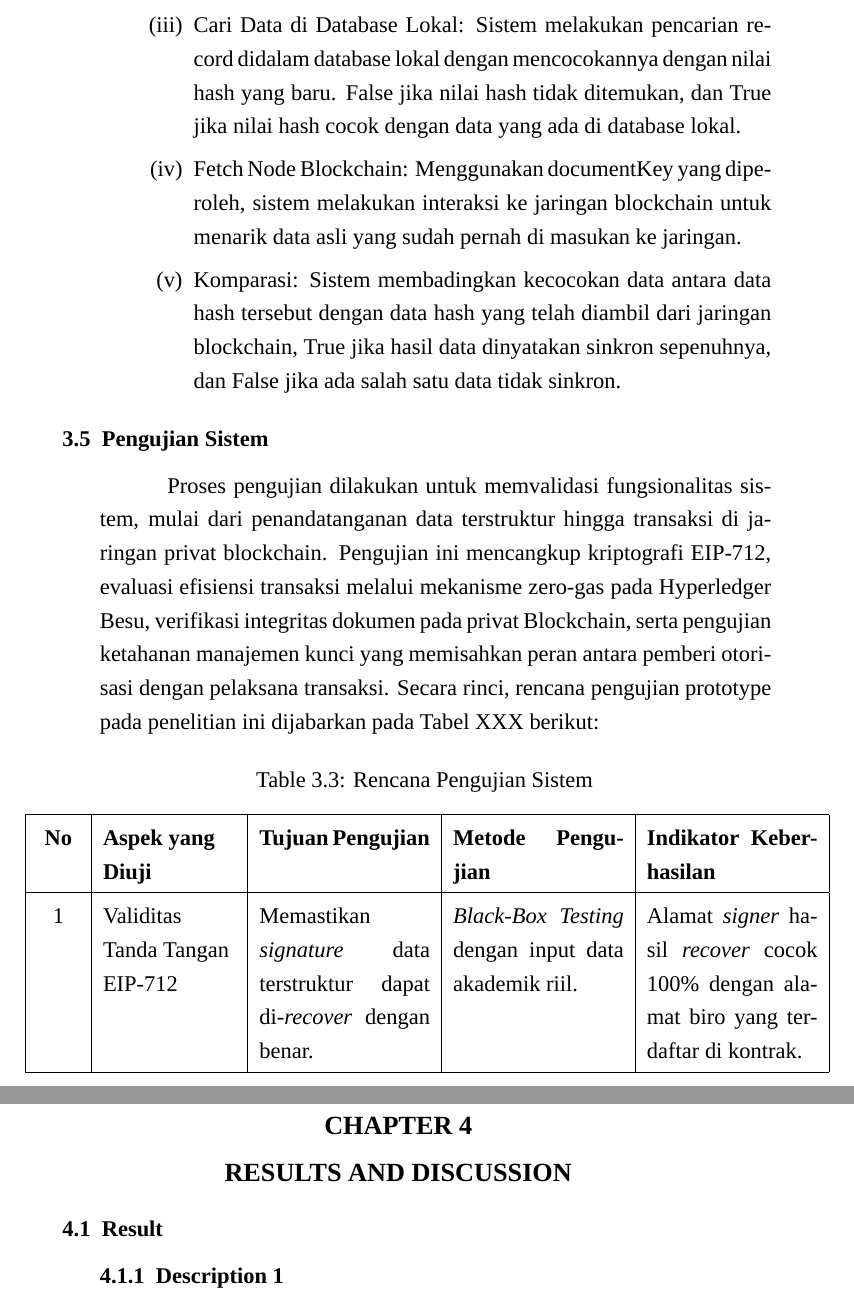
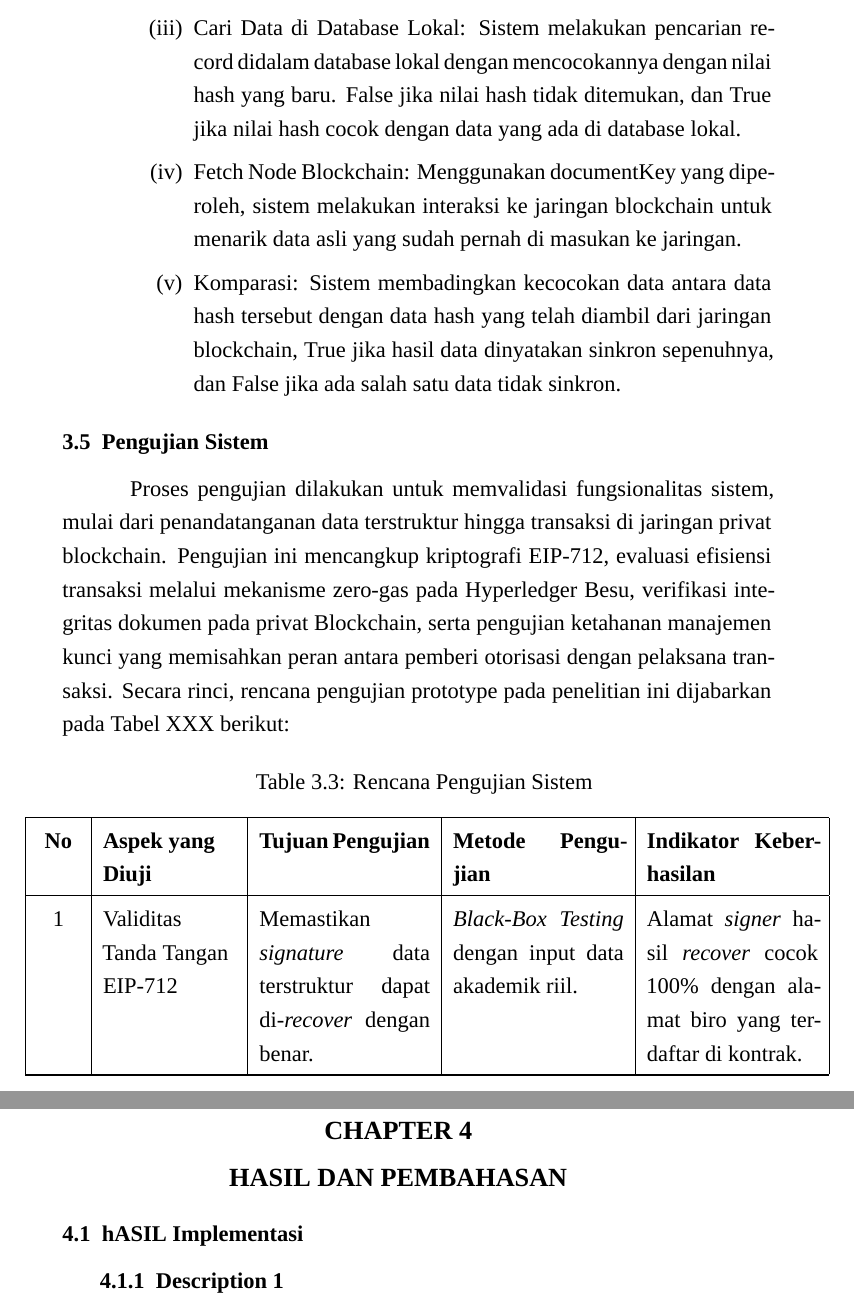
Before and after one commit to rizkycahyono97/latex-thesis-unida, a LaTeX thesis (Thesis/main.tex, which reads Thesis/TEMPLATE.cls, Thesis/mainmatter/chapter-3.tex, Thesis/mainmatter/chapter-4.tex): two parts of pages 41 and 43 of 48, joined at a grey line, cut so that both start at the same text. Compiled offline with XeLaTeX; a missing font is replaced by an installed copy or a similar font.

Commit message:
chore(git): modified git

```diff
--- a/Thesis/TEMPLATE.cls
+++ b/Thesis/TEMPLATE.cls
@@ -82,6 +82,10 @@
 \setotherlanguage{arabic}
 \setmainfont{Times New Roman}
 \newfontfamily\arabicfont[Script=Arabic, Scale=1.2]{Amiri}
+\usepackage{microtype}
+\tolerance=2000
+\emergencystretch=3em
+\hfuzz=1pt
 %==================== ENUMERATE ====================
 \usepackage{enumitem}
 
--- a/Thesis/mainmatter/chapter-3.tex
+++ b/Thesis/mainmatter/chapter-3.tex
@@ -378,6 +378,7 @@
 		\end{subsecenumerate}
 
 	\section{Pengujian Sistem}
+	\setlength{\leftskip}{0.7cm}
 	Proses pengujian dilakukan untuk memvalidasi fungsionalitas sistem, mulai dari penandatanganan data terstruktur hingga transaksi di jaringan privat blockchain. Pengujian ini mencangkup kriptografi EIP-712, evaluasi efisiensi transaksi melalui mekanisme zero-gas pada Hyperledger Besu, verifikasi integritas dokumen pada privat Blockchain, serta pengujian ketahanan manajemen kunci yang memisahkan peran antara pemberi otorisasi dengan pelaksana transaksi. Secara rinci, rencana pengujian prototype pada penelitian ini dijabarkan pada Tabel XXX berikut:
 
 	% TABLE
--- a/Thesis/mainmatter/chapter-4.tex
+++ b/Thesis/mainmatter/chapter-4.tex
@@ -1,5 +1,5 @@
-\chapter{RESULTS AND DISCUSSION}
-	\section{Result}
+\chapter{HASIL DAN PEMBAHASAN}
+	\section{hASIL Implementasi}
 		\subsection{Description 1}
 		The evolution of modern educational materials has seen a significant shift towards interactive technologies, with methods such as QR code integration being developed to enhance discovery learning in topics like mathematical probability\footcite{ramadhan2024}. However, the success of such technological integration is not merely dependent on its novelty, but on the core principles of functionality and usability, which dictate how effectively a user can interact with the system to achieve a desired outcome\footcite{goodwin1987}. Underpinning these user-facing features is the critical importance of a well-designed data structure, often a relational database, which is fundamental for managing the resources, whether for an online bookstore or a complex learning platform\footcite{alhusain2016}.
 		or if summarized as in table~\ref{tab:ccontoh-t} below.
```
Also changed, not shown: Thesis/main.pdf (added), 1 other file.
